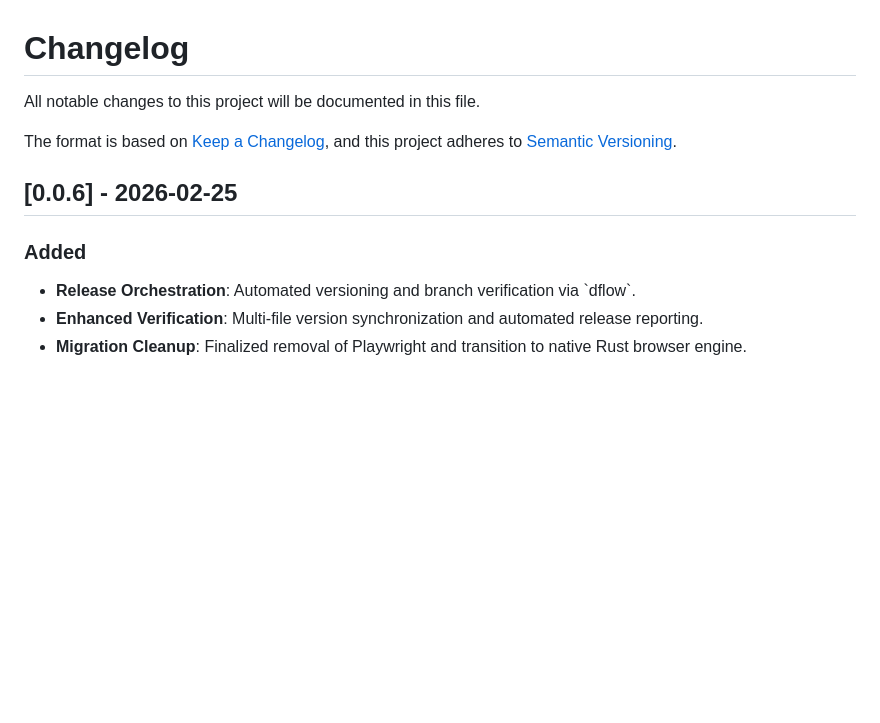
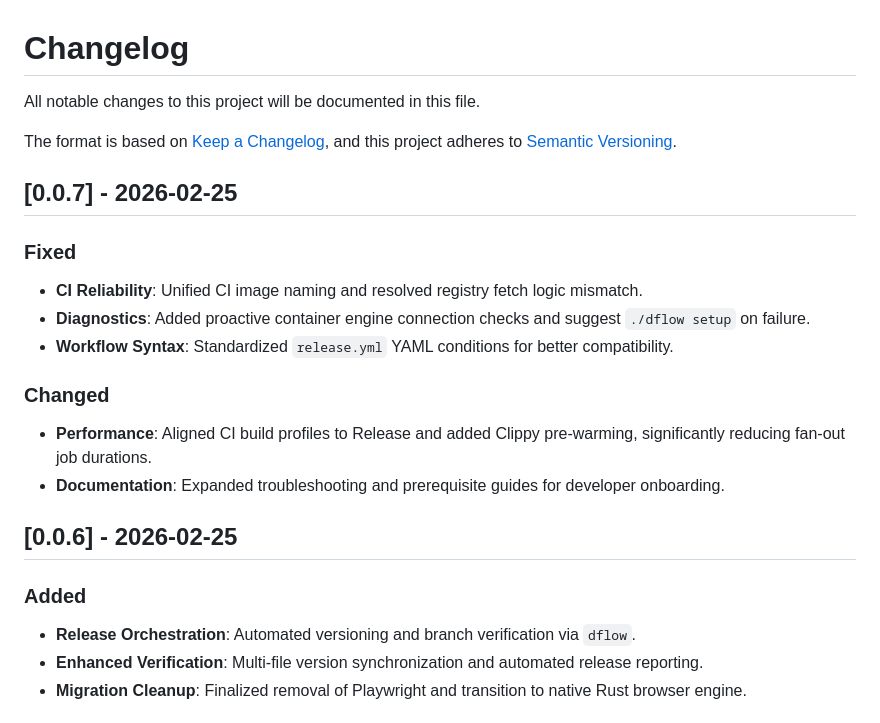
Before and after one commit to softmentor/kroki-rs, a Markdown page: CHANGELOG.md, the part around the change. GitHub-like rendering; blank space fills up the shorter version.

Commit message:
chore: finalize v0.0.7 release metadata

```diff
--- a/CHANGELOG.md
+++ b/CHANGELOG.md
@@ -4,10 +4,21 @@ All notable changes to this project will be documented in this file.
 The format is based on [Keep a Changelog](https://keepachangelog.com/en/1.0.0/),
 and this project adheres to [Semantic Versioning](https://semver.org/spec/v2.0.0.html).
 
+## [0.0.7] - 2026-02-25
+
+### Fixed
+- **CI Reliability**: Unified CI image naming and resolved registry fetch logic mismatch.
+- **Diagnostics**: Added proactive container engine connection checks and suggest `./dflow setup` on failure.
+- **Workflow Syntax**: Standardized `release.yml` YAML conditions for better compatibility.
+
+### Changed
+- **Performance**: Aligned CI build profiles to Release and added Clippy pre-warming, significantly reducing fan-out job durations.
+- **Documentation**: Expanded troubleshooting and prerequisite guides for developer onboarding.
+
 ## [0.0.6] - 2026-02-25
 
 ### Added
-- **Release Orchestration**: Automated versioning and branch verification via \`dflow\`.
+- **Release Orchestration**: Automated versioning and branch verification via `dflow`.
 - **Enhanced Verification**: Multi-file version synchronization and automated release reporting.
 - **Migration Cleanup**: Finalized removal of Playwright and transition to native Rust browser engine.
 
```
Also changed, not shown: ROADMAP.md (+4 -6 lines).
